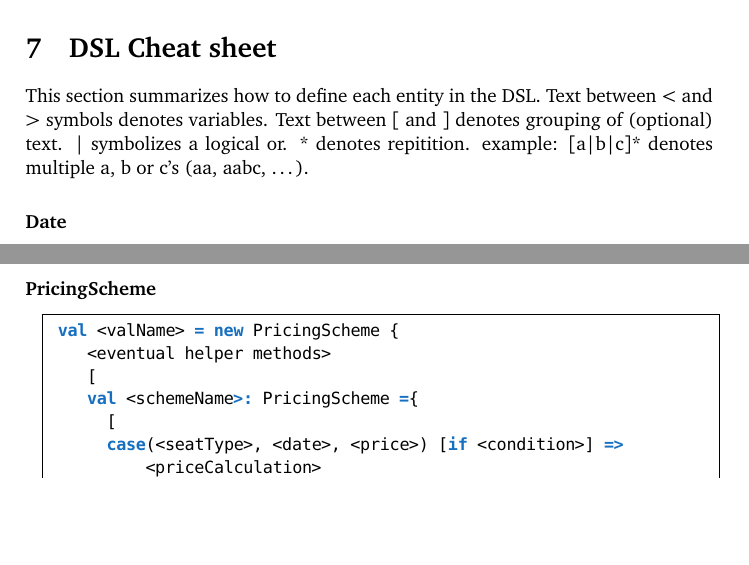
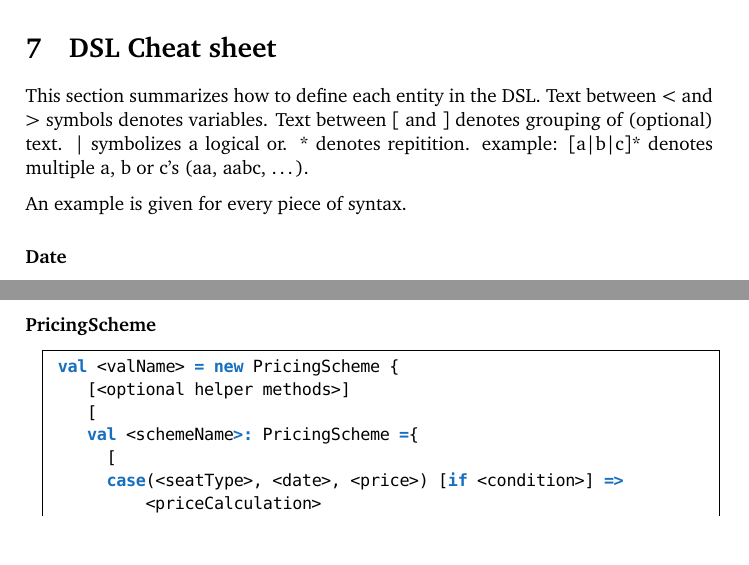
Before and after one commit to mrBliss/cpl-dsl, a LaTeX document (report/report.tex, which reads report/cheatsheet.tex): two parts of pages 14 and 16 of 18, joined at a grey line, cut so that both start at the same text, the shorter picture padded with empty space. Compiled offline with pdfLaTeX.

Commit message:
DSL Cheat sheet update

```diff
--- a/report/cheatsheet.tex
+++ b/report/cheatsheet.tex
@@ -2,6 +2,8 @@ This section summarizes how to define each entity in the DSL.
 Text between < and > symbols denotes variables.
 Text between [ and ] denotes grouping of (optional) text. | symbolizes a logical or. * denotes repitition.
 example: [a|b|c]* denotes multiple a, b or c's (aa, aabc, \dots).
+
+An example is given for every piece of syntax.
 
 \paragraph{Date}\hfill
 \begin{lstlisting}
@@ -116,7 +118,7 @@ val Business = seatType("Business")
 \paragraph{PricingScheme}\hfill
 \begin{lstlisting}
  val <valName> = new PricingScheme {
-		<eventual helper methods>
+		[<optional helper methods>]
 		[
 		val <schemeName>: PricingScheme ={
 			[
```
